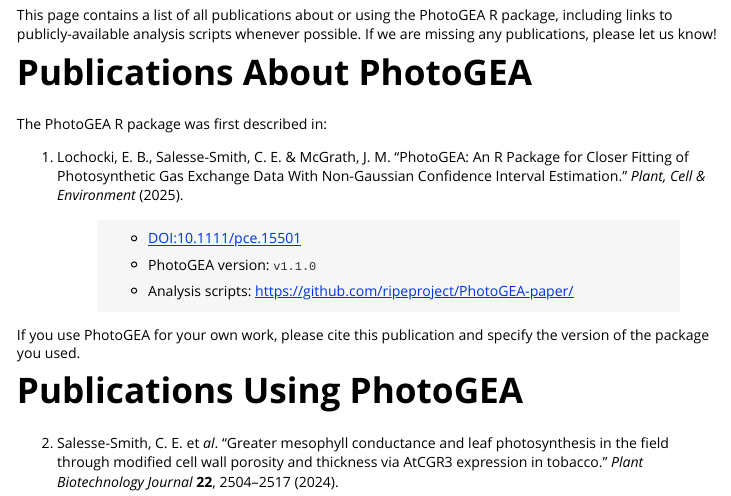
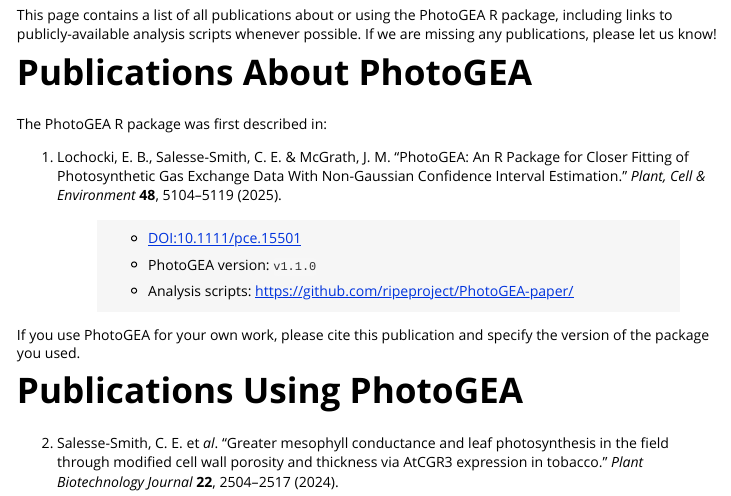
Before and after one commit to eloch216/PhotoGEA, an R Markdown document (vignettes/web_only/publications.Rmd): the page in a window 1100 px wide, from 130 px down. Rendered offline with R 4.5, knitr and Pandoc, with nearby package versions.

Commit message:
Update paper citation

```diff
--- a/vignettes/web_only/publications.Rmd
+++ b/vignettes/web_only/publications.Rmd
@@ -20,9 +20,10 @@
 
 The PhotoGEA R package was first described in:
 
-1. Lochocki, E. B., Salesse-Smith, C. E. & McGrath, J. M. "PhotoGEA: An R Package
-   for Closer Fitting of Photosynthetic Gas Exchange Data With Non-Gaussian
-   Confidence Interval Estimation." _Plant, Cell & Environment_ (2025).
+1. Lochocki, E. B., Salesse-Smith, C. E. & McGrath, J. M. "PhotoGEA: An R
+   Package for Closer Fitting of Photosynthetic Gas Exchange Data With
+   Non-Gaussian Confidence Interval Estimation." _Plant, Cell & Environment_
+   **48**, 5104–5119 (2025).
 
    > - [DOI:10.1111/pce.15501](https://doi.org/10.1111/pce.15501)
    >
```
Also changed, not shown: 1 other file.
